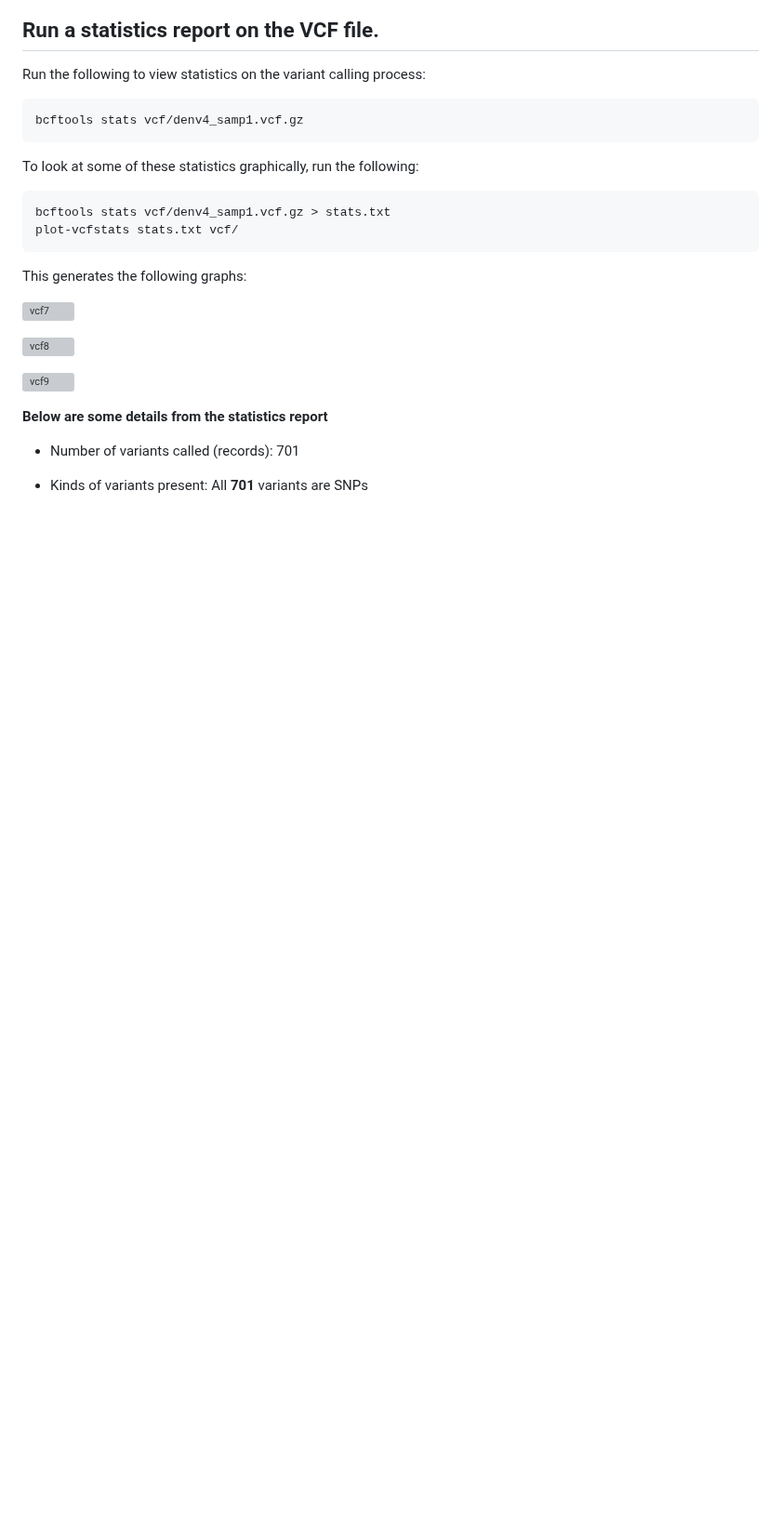
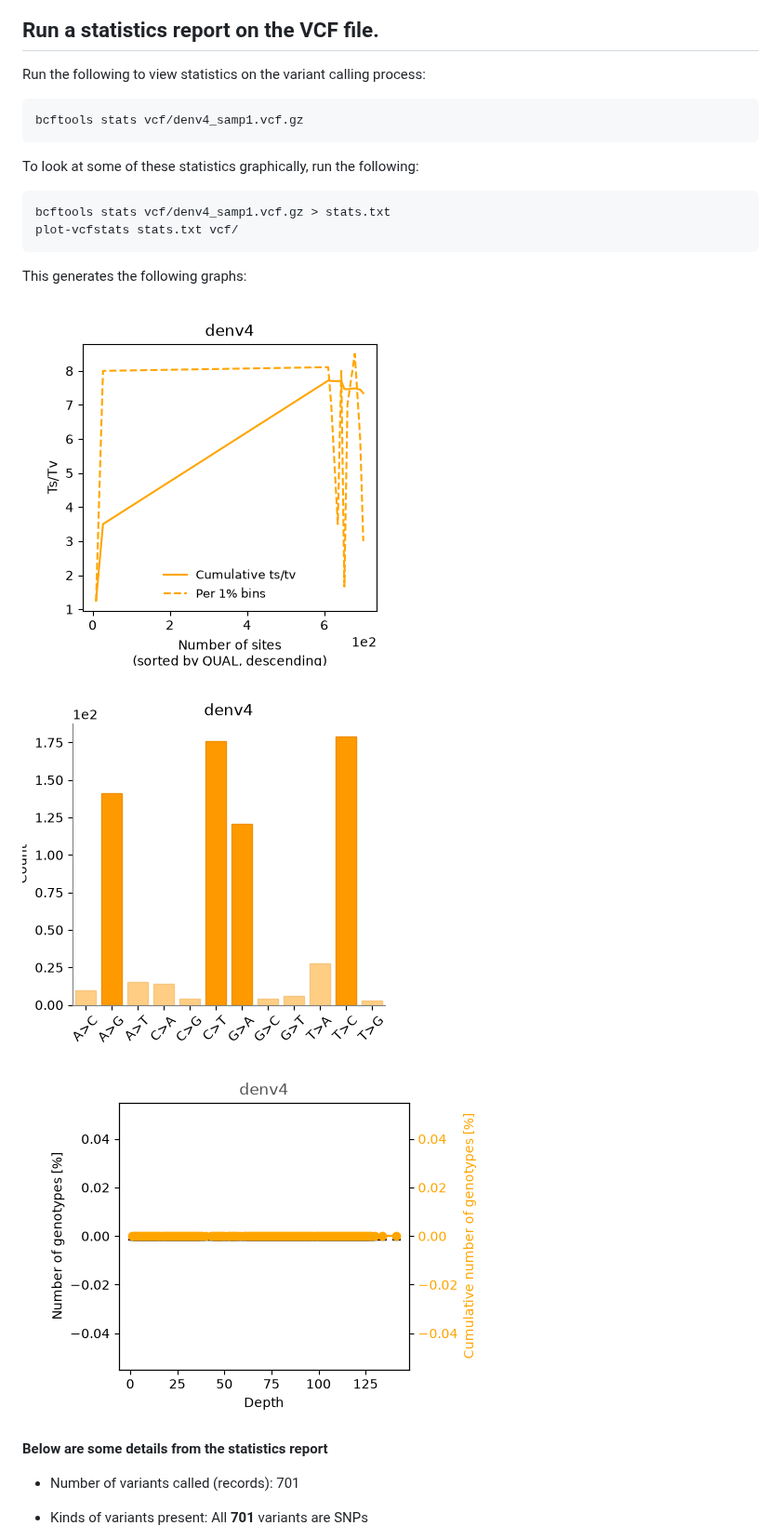
Before and after one commit to annyaa/applied-bioinfo-2026, a Markdown page: week07/README.md, the part around one of its changes. Shown at 93% size. GitHub-like rendering; pictures changed too: week07/images/vcf7.png (added), week07/images/vcf8.png (added), week07/images/vcf9.png (added); blank space fills up the shorter version; grey boxes are pictures that could not be loaded.

````diff
--- a/week07/README.md
+++ b/week07/README.md
@@ -44,11 +44,11 @@ plot-vcfstats stats.txt vcf/
 ```
 This generates the following graphs:
 
-![vcf7](vcf_plots/tstv_by_qual.0.png)
+![vcf7](images/vcf7.png)
 
-![vcf8](vcf_plots/substitutions.0.png)
+![vcf8](images/vcf8.png)
 
-![vcf9](vcf_plots/depth.0.png)
+![vcf9](images/vcf9.png)
 
 
 **Below are some details from the statistics report**
````
Also changed, not shown: other parts of week07/README.md (+5 -1 lines).
